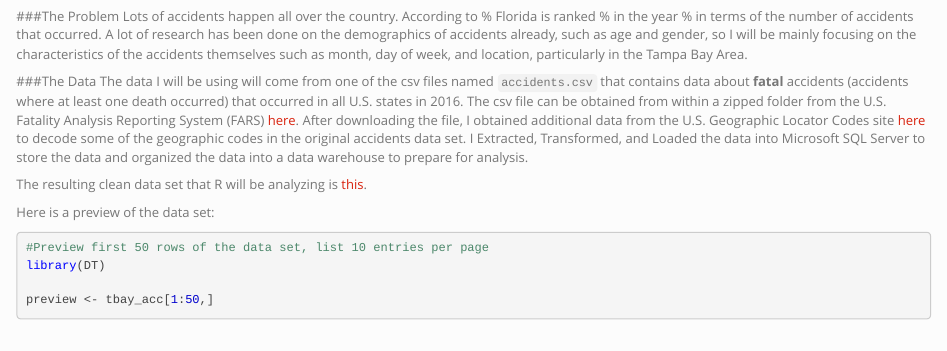
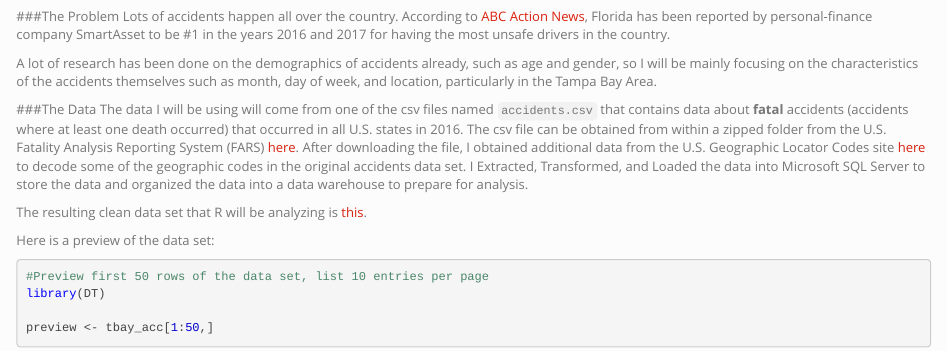
Before and after one commit to SWTong/fatal_crashes, an R Markdown document (index.Rmd): the page in a window 1100 px wide, from 140 px down. Rendered offline with R 4.5, knitr and Pandoc, with nearby package versions; some code elsewhere in the file could not run offline.

Commit message:
edited Problem section

````diff
--- a/index.Rmd
+++ b/index.Rmd
@@ -45,8 +45,9 @@ tbay_map
 ```
 
 ###The Problem
-Lots of accidents happen all over the country. According to %
-Florida is ranked % in the year % in terms of the number of accidents that occurred. A lot of research has been done on the demographics of accidents already, such as age and gender, so I will be mainly focusing on the characteristics of the accidents themselves such as month, day of week, and location, particularly in the Tampa Bay Area.
+Lots of accidents happen all over the country. According to [ABC Action News](https://www.abcactionnews.com/news/state/florida-has-the-worst-drivers-in-the-nation-ranked-1-two-years-in-a-row), Florida has been reported by personal-finance company SmartAsset to be #1 in the years 2016 and 2017 for having the most unsafe drivers in the country.
+
+A lot of research has been done on the demographics of accidents already, such as age and gender, so I will be mainly focusing on the characteristics of the accidents themselves such as month, day of week, and location, particularly in the Tampa Bay Area.
 
 
 ###The Data
````
